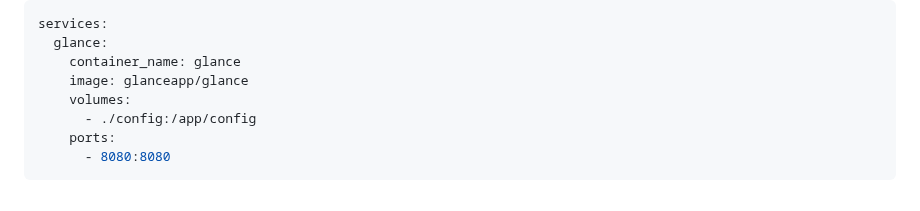
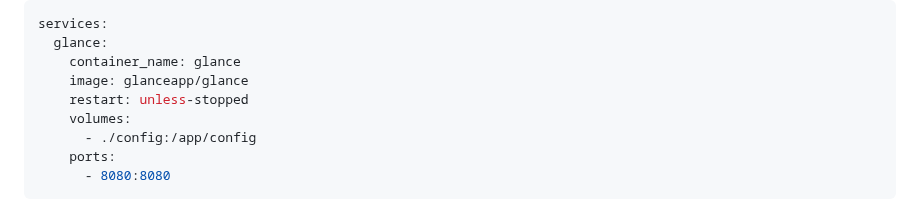
Before and after one commit to glanceapp/glance, a Markdown page: README.md, the part around the change. Rendered like a GitHub page; folded sections open.

Commit message:
Add restart: unless-stopped

```diff
--- a/README.md
+++ b/README.md
@@ -195,6 +195,7 @@ services:
   glance:
     container_name: glance
     image: glanceapp/glance
+    restart: unless-stopped
     volumes:
       - ./config:/app/config
     ports:
```
